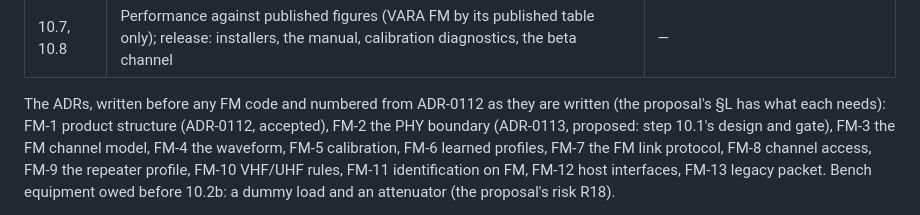
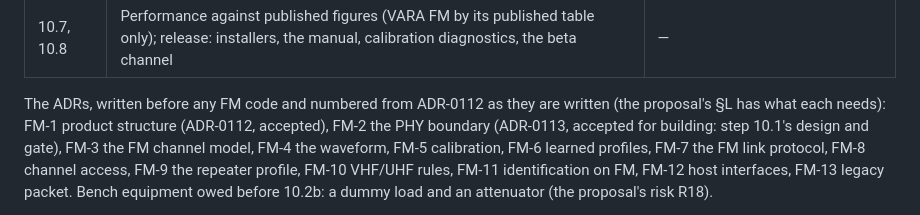
Before and after one commit to KK4ODA/aether-hf, a Markdown page: docs/ROADMAP.md, the part around the change. Rendered like a GitHub page.

```diff
--- a/docs/ROADMAP.md
+++ b/docs/ROADMAP.md
@@ -829,7 +829,7 @@ before anything changes, as ADR-0069's steps were.
 
 The ADRs, written before any FM code and numbered from ADR-0112 as they are written (the
 proposal's §L has what each needs): FM-1 product structure (ADR-0112, accepted), FM-2 the PHY
-boundary (ADR-0113, proposed: step 10.1's design and gate), FM-3 the FM
+boundary (ADR-0113, accepted for building: step 10.1's design and gate), FM-3 the FM
 channel model, FM-4 the waveform, FM-5 calibration, FM-6 learned profiles, FM-7 the FM link
 protocol, FM-8 channel access, FM-9 the repeater profile, FM-10 VHF/UHF rules, FM-11
 identification on FM, FM-12 host interfaces, FM-13 legacy packet. Bench equipment owed before
```
Also changed, not shown: docs/adr/0113-the-daemon-reaches-its-physical-layer-through-one-boundary.md (+4 -4 lines), docs/adr/README.md (+1 -1 lines).
